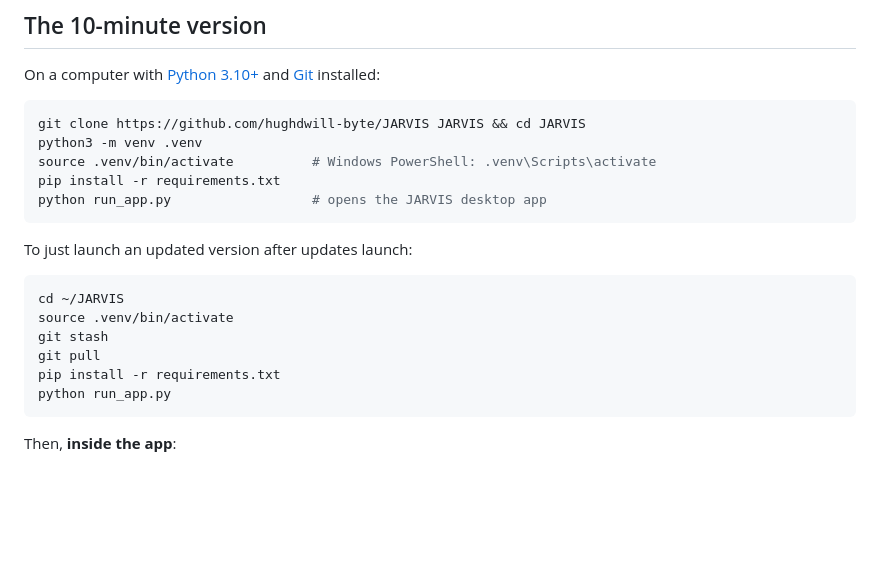
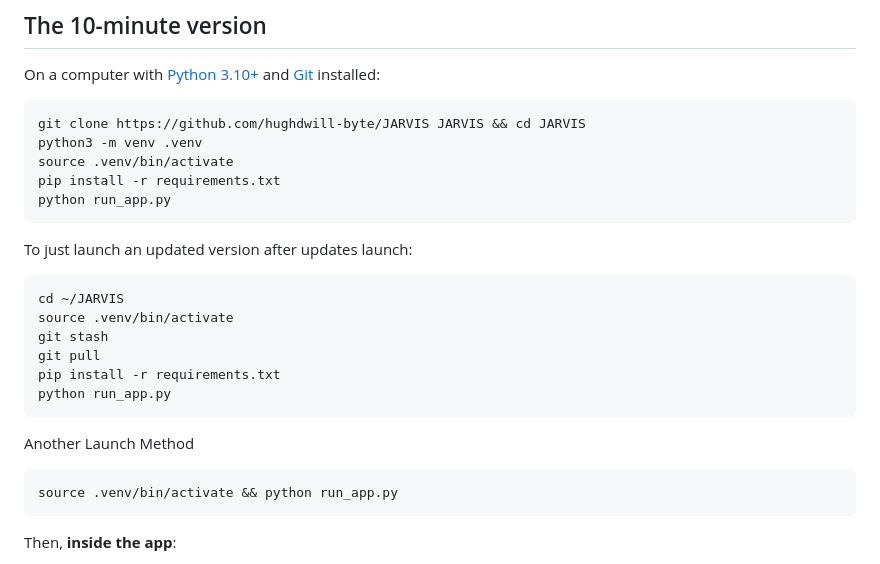
Before and after one commit to hughdwill-byte/JARVIS, a Markdown page: README.md, the part around the change. Rendered like a GitHub page; blank space fills up the shorter version.

````diff
--- a/README.md
+++ b/README.md
@@ -36,9 +36,9 @@ On a computer with [Python 3.10+](https://python.org) and [Git](https://git-scm.
 ```bash
 git clone https://github.com/hughdwill-byte/JARVIS JARVIS && cd JARVIS
 python3 -m venv .venv
-source .venv/bin/activate          # Windows PowerShell: .venv\Scripts\activate
+source .venv/bin/activate
 pip install -r requirements.txt
-python run_app.py                  # opens the JARVIS desktop app
+python run_app.py
 ```
 To just launch an updated version after updates launch:
 
@@ -50,6 +50,12 @@ git pull
 pip install -r requirements.txt
 python run_app.py
 ```
+Another Launch Method
+
+```bash
+source .venv/bin/activate && python run_app.py
+```
+
 Then, **inside the app**:
 
 1. Click **Settings** (top-left).
````
